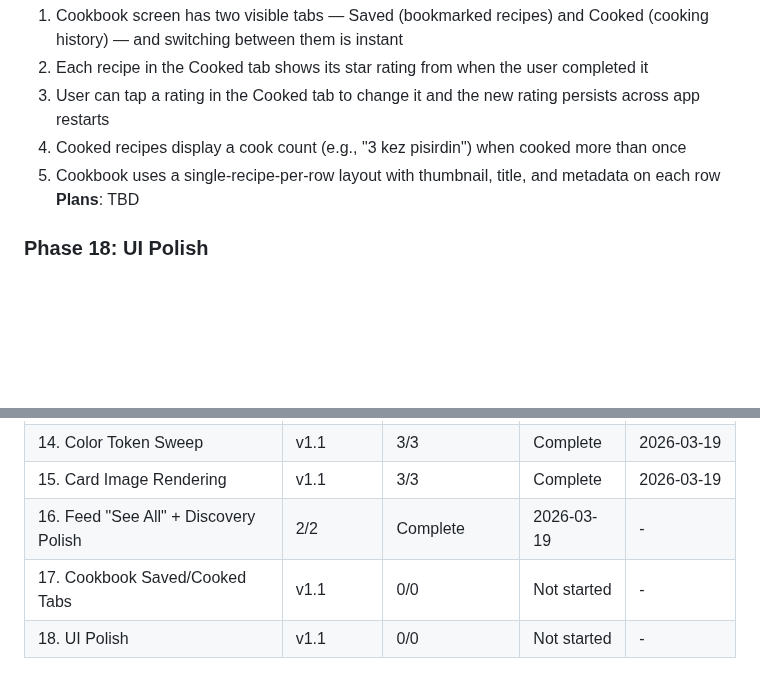
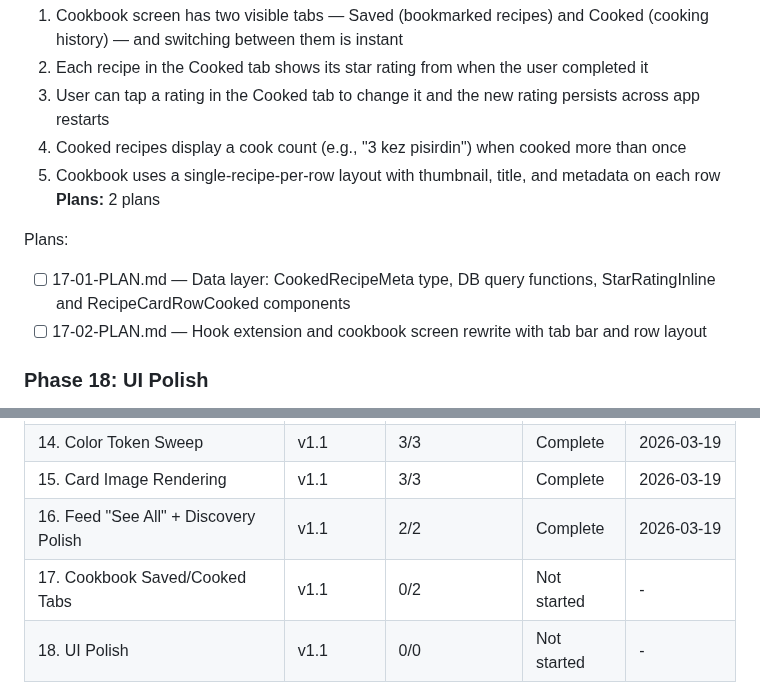
Before and after one commit to dogukartal/TheCook, a Markdown page: .planning/ROADMAP.md, 2 parts joined by grey strips. Drawn GitHub-style; blank space fills up the shorter version.

Commit message:
docs(17): create phase plan for cookbook saved/cooked tabs

```diff
--- a/.planning/ROADMAP.md
+++ b/.planning/ROADMAP.md
@@ -109,7 +109,11 @@ Plans:
   3. User can tap a rating in the Cooked tab to change it and the new rating persists across app restarts
   4. Cooked recipes display a cook count (e.g., "3 kez pisirdin") when cooked more than once
   5. Cookbook uses a single-recipe-per-row layout with thumbnail, title, and metadata on each row
-**Plans**: TBD
+**Plans:** 2 plans
+
+Plans:
+- [ ] 17-01-PLAN.md — Data layer: CookedRecipeMeta type, DB query functions, StarRatingInline and RecipeCardRowCooked components
+- [ ] 17-02-PLAN.md — Hook extension and cookbook screen rewrite with tab bar and row layout
 
 ### Phase 18: UI Polish
 **Goal**: Every interaction in the app feels responsive and polished through haptics, animations, and visual feedback
@@ -146,6 +150,6 @@ Phases execute in numeric order: 13 → 14 → 15 → 16 → 17 → 18
 | 13. Image Pipeline Foundation | v1.1 | 2/2 | Complete | 2026-03-19 |
 | 14. Color Token Sweep | v1.1 | 3/3 | Complete | 2026-03-19 |
 | 15. Card Image Rendering | v1.1 | 3/3 | Complete | 2026-03-19 |
-| 16. Feed "See All" + Discovery Polish | 2/2 | Complete    | 2026-03-19 | - |
-| 17. Cookbook Saved/Cooked Tabs | v1.1 | 0/0 | Not started | - |
+| 16. Feed "See All" + Discovery Polish | v1.1 | 2/2 | Complete | 2026-03-19 |
+| 17. Cookbook Saved/Cooked Tabs | v1.1 | 0/2 | Not started | - |
 | 18. UI Polish | v1.1 | 0/0 | Not started | - |
```
Also changed, not shown: 2 other files.
